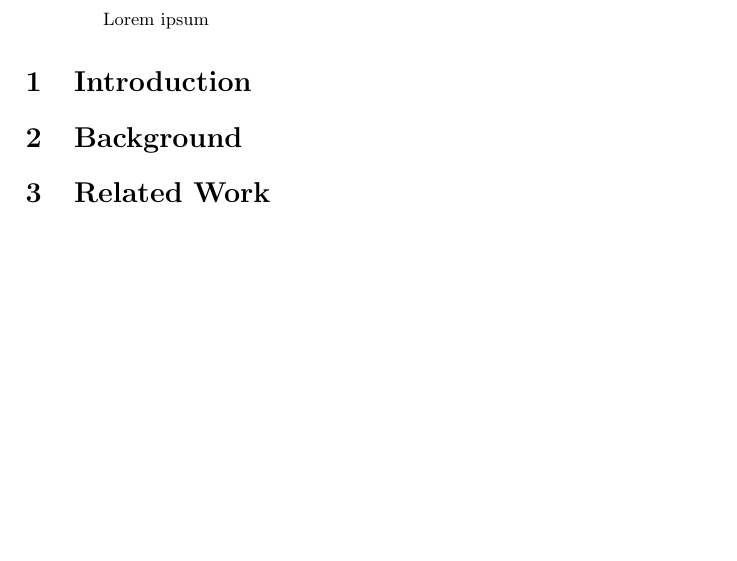
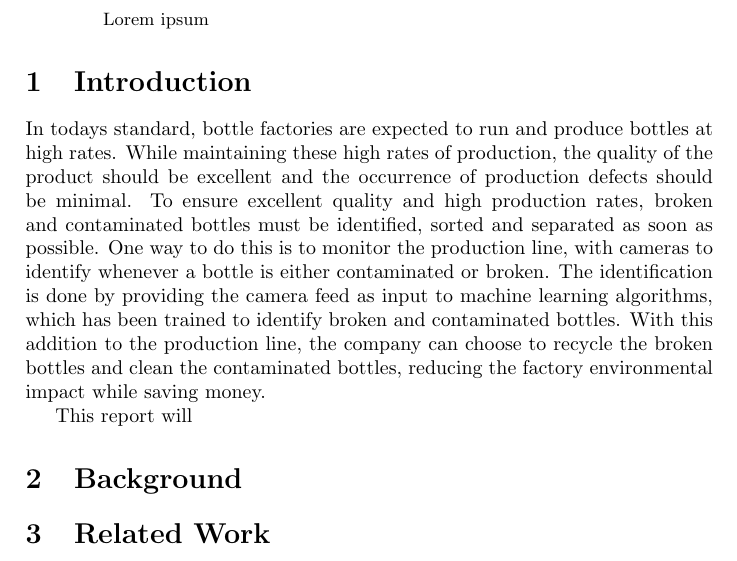
Before and after one commit to MikaParssinen/Applied-Machine-Learning, a LaTeX paper (Project/report/DVA263_PRO1_Group_01.tex, which reads Project/report/src/introduction.tex): part of the page, cut so that both start at the same text, the shorter picture padded with empty space. Compiled offline with pdfLaTeX.

Commit message:
Update introduction.tex

```diff
--- a/Project/report/src/introduction.tex
+++ b/Project/report/src/introduction.tex
@@ -1 +1,10 @@
 \section{Introduction}
+
+In todays standard, bottle factories are expected to run and produce bottles at high rates.
+While maintaining these high rates of production, the quality of the product should be excellent and the occurrence of production defects should be minimal.
+To ensure excellent quality and high production rates, broken and contaminated bottles must be identified, sorted and separated as soon as possible.
+One way to do this is to monitor the production line, with cameras to identify whenever a bottle is either contaminated or broken.
+The identification is done by providing the camera feed as input to machine learning algorithms, which has been trained to identify broken and contaminated bottles.
+With this addition to the production line, the company can choose to recycle the broken bottles and clean the contaminated bottles, reducing the factory environmental impact while saving money.
+\par
+This report will
```
